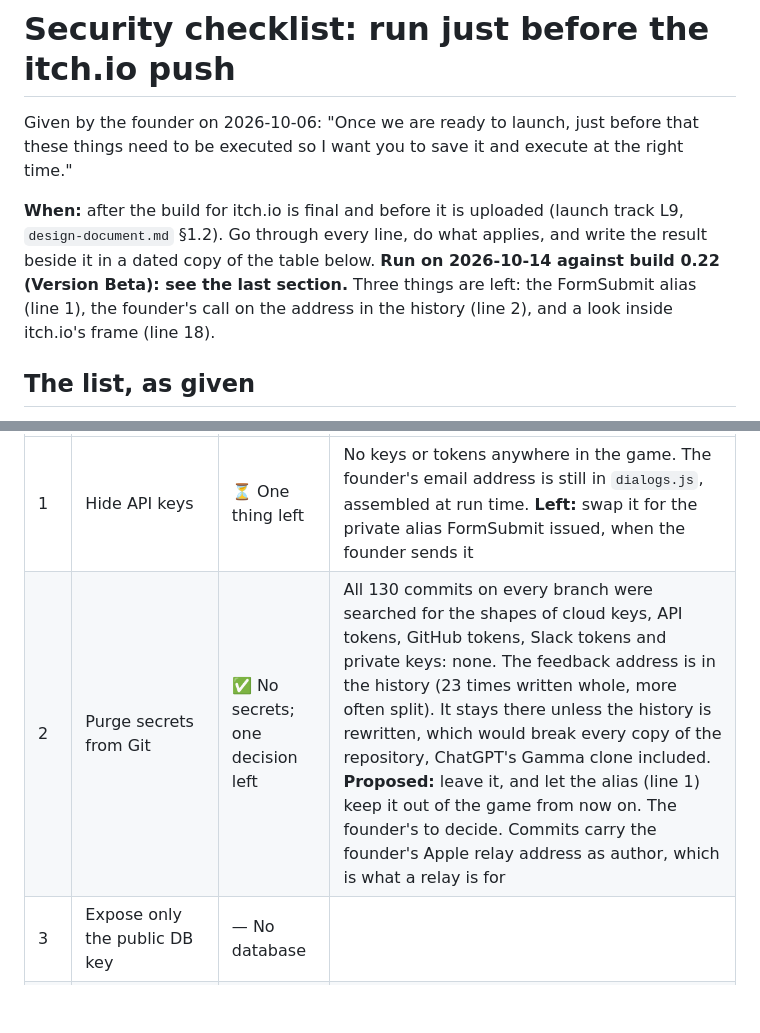
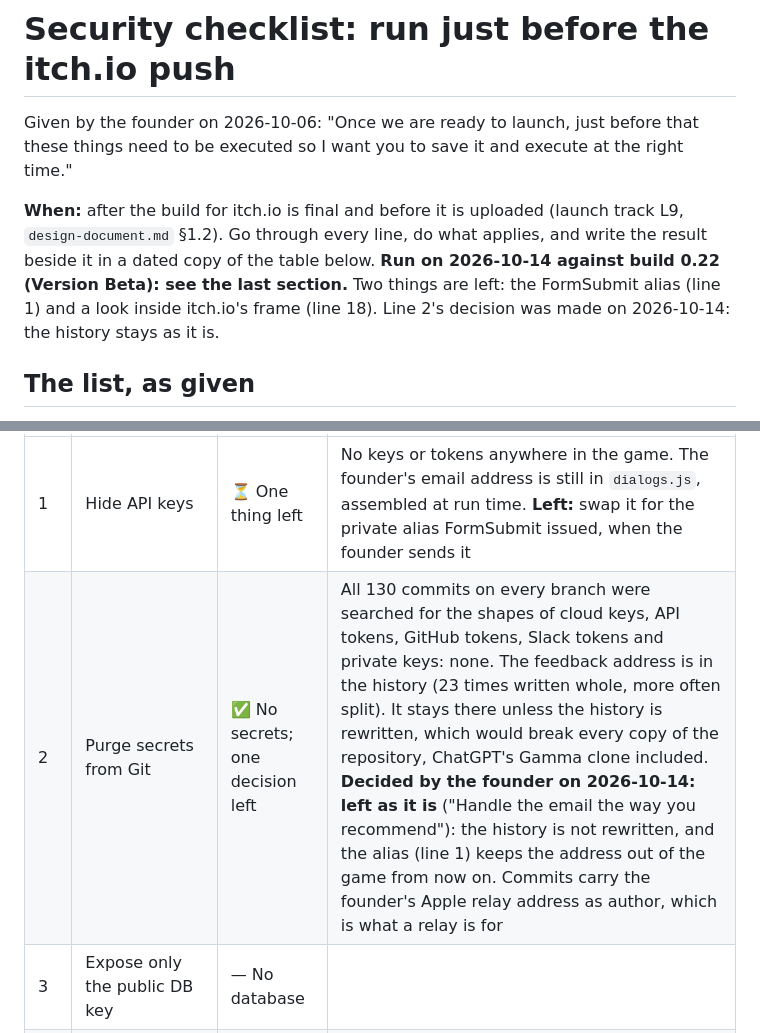
Before and after one commit to venugopal-jaquen/Tantra, a Markdown page: docs/pre-launch-security-checklist.md, 2 parts joined by grey strips. Drawn GitHub-style; blank space fills up the shorter version.

Commit message:
Security checklist, line 2: the founder's decision, the old address stays in the history
Co-Authored-By: Claude Opus 5.5 <noreply@anthropic.com>

```diff
--- a/docs/pre-launch-security-checklist.md
+++ b/docs/pre-launch-security-checklist.md
@@ -5,7 +5,7 @@ things need to be executed so I want you to save it and execute at the right tim
 
 **When:** after the build for itch.io is final and before it is uploaded (launch track L9,
 `design-document.md` §1.2). Go through every line, do what applies, and write the result
-beside it in a dated copy of the table below. **Run on 2026-10-14 against build 0.22 (Version Beta): see the last section.** Three things are left: the FormSubmit alias (line 1), the founder's call on the address in the history (line 2), and a look inside itch.io's frame (line 18).
+beside it in a dated copy of the table below. **Run on 2026-10-14 against build 0.22 (Version Beta): see the last section.** Two things are left: the FormSubmit alias (line 1) and a look inside itch.io's frame (line 18). Line 2's decision was made on 2026-10-14: the history stays as it is.
 
 ## The list, as given
 
@@ -78,7 +78,7 @@ Run by Claude in the Beta worktree (`release-prep`), at the founder's word ("yes
 | # | Item | Result | What was done, and what is left |
 |---|---|---|---|
 | 1 | Hide API keys | ⏳ One thing left | No keys or tokens anywhere in the game. The founder's email address is still in `dialogs.js`, assembled at run time. **Left:** swap it for the private alias FormSubmit issued, when the founder sends it |
-| 2 | Purge secrets from Git | ✅ No secrets; one decision left | All 130 commits on every branch were searched for the shapes of cloud keys, API tokens, GitHub tokens, Slack tokens and private keys: none. The feedback address is in the history (23 times written whole, more often split). It stays there unless the history is rewritten, which would break every copy of the repository, ChatGPT's Gamma clone included. **Proposed:** leave it, and let the alias (line 1) keep it out of the game from now on. The founder's to decide. Commits carry the founder's Apple relay address as author, which is what a relay is for |
+| 2 | Purge secrets from Git | ✅ No secrets; one decision left | All 130 commits on every branch were searched for the shapes of cloud keys, API tokens, GitHub tokens, Slack tokens and private keys: none. The feedback address is in the history (23 times written whole, more often split). It stays there unless the history is rewritten, which would break every copy of the repository, ChatGPT's Gamma clone included. **Decided by the founder on 2026-10-14: left as it is** ("Handle the email the way you recommend"): the history is not rewritten, and the alias (line 1) keeps the address out of the game from now on. Commits carry the founder's Apple relay address as author, which is what a relay is for |
 | 3 | Expose only the public DB key | — No database | |
 | 4 | Enable row-level security | — No database | |
 | 5 | Encrypt sensitive data | ✅ Nothing sensitive | The save, in the player's own browser, holds progress, a nickname, settings, records and the times of recent feedback. A feedback message carries the build, the deepest level, the screen's size, the browser's description and a reply address only if one is typed; the form says so |
```
